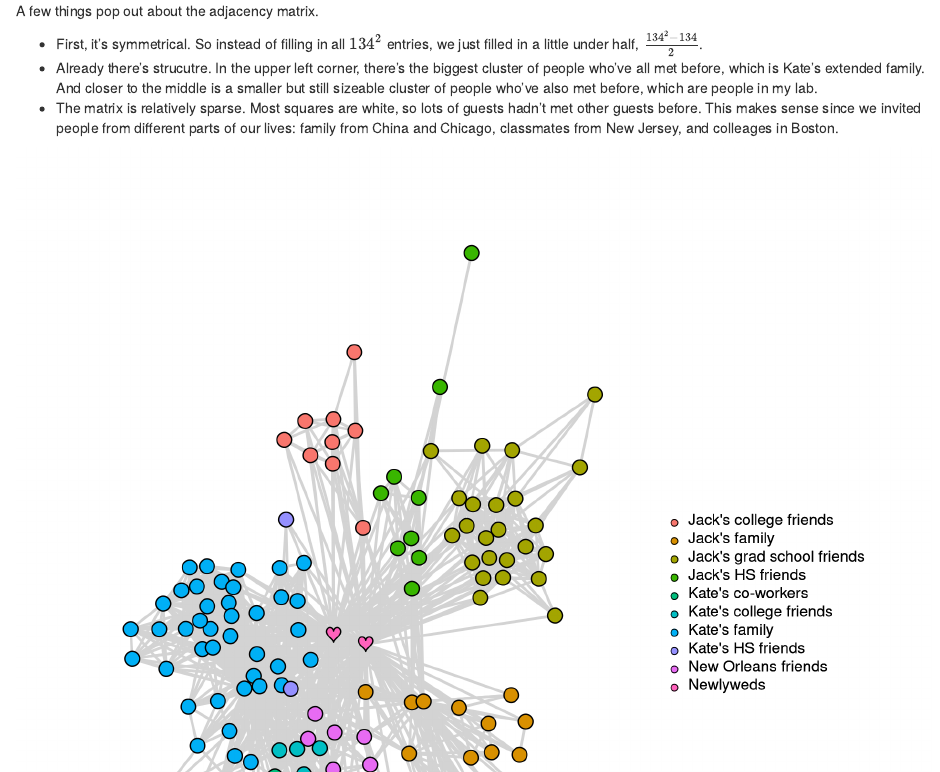
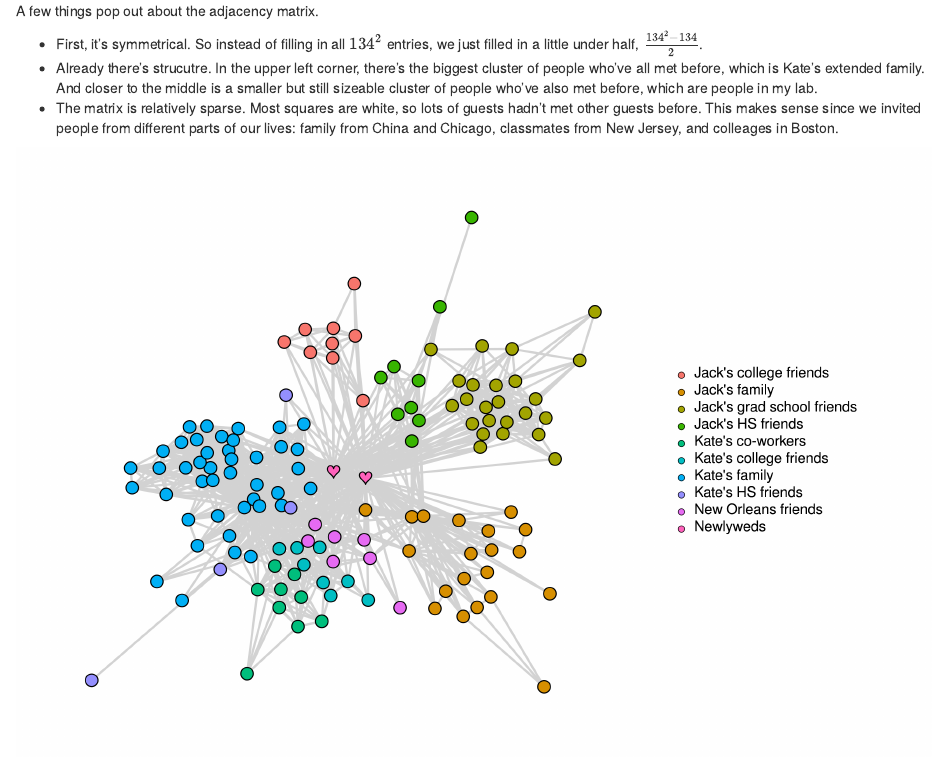
Before and after one commit to cao-jack/jackcao.github.io, an R Markdown document (content/post/2019-05-18-wedding/2019-05-18-a-wedding-social-network.Rmd): the page in a window 1100 px wide, from 810 px down. Rendered offline with R 4.5, knitr and Pandoc, with nearby package versions.

Commit message:
different size

````diff
--- a/content/post/2019-05-18-wedding/2019-05-18-a-wedding-social-network.Rmd
+++ b/content/post/2019-05-18-wedding/2019-05-18-a-wedding-social-network.Rmd
@@ -93,7 +93,7 @@ A few things pop out about the adjacency matrix.
 
 <!-- social network -->
 
-```{r echo = FALSE, fig.dim = c(10, 10)}
+```{r echo = FALSE, fig.dim = c(15, 10)}
 
 qgraph(input = admat_full,                               ## Adjacency matrix
        layout = "spring",
@@ -105,6 +105,6 @@ qgraph(input = admat_full,                               ## Adjacency matrix
        border.color = "black",                           ## Border color of nodes
        unCol = "lightgrey",                              ## Edge color
        legend = TRUE,
-       legend.cex = 0.5)
+       legend.cex = 0.7)
 
 ```
````
Also changed, not shown: static/post/2019-05-18-wedding/2019-05-18-a-wedding-social-network_files/figure-html/unnamed-chunk-3-1.png.
